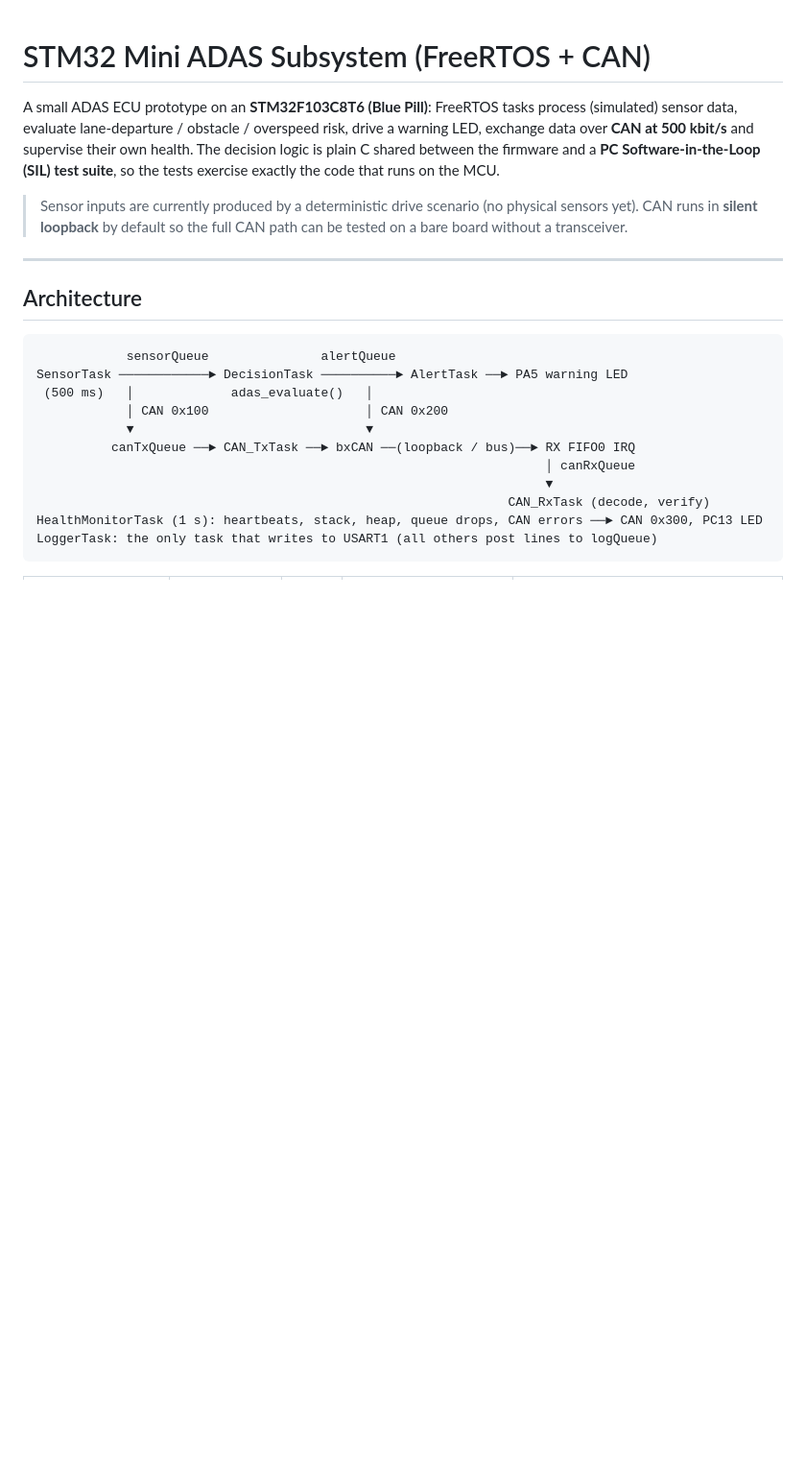
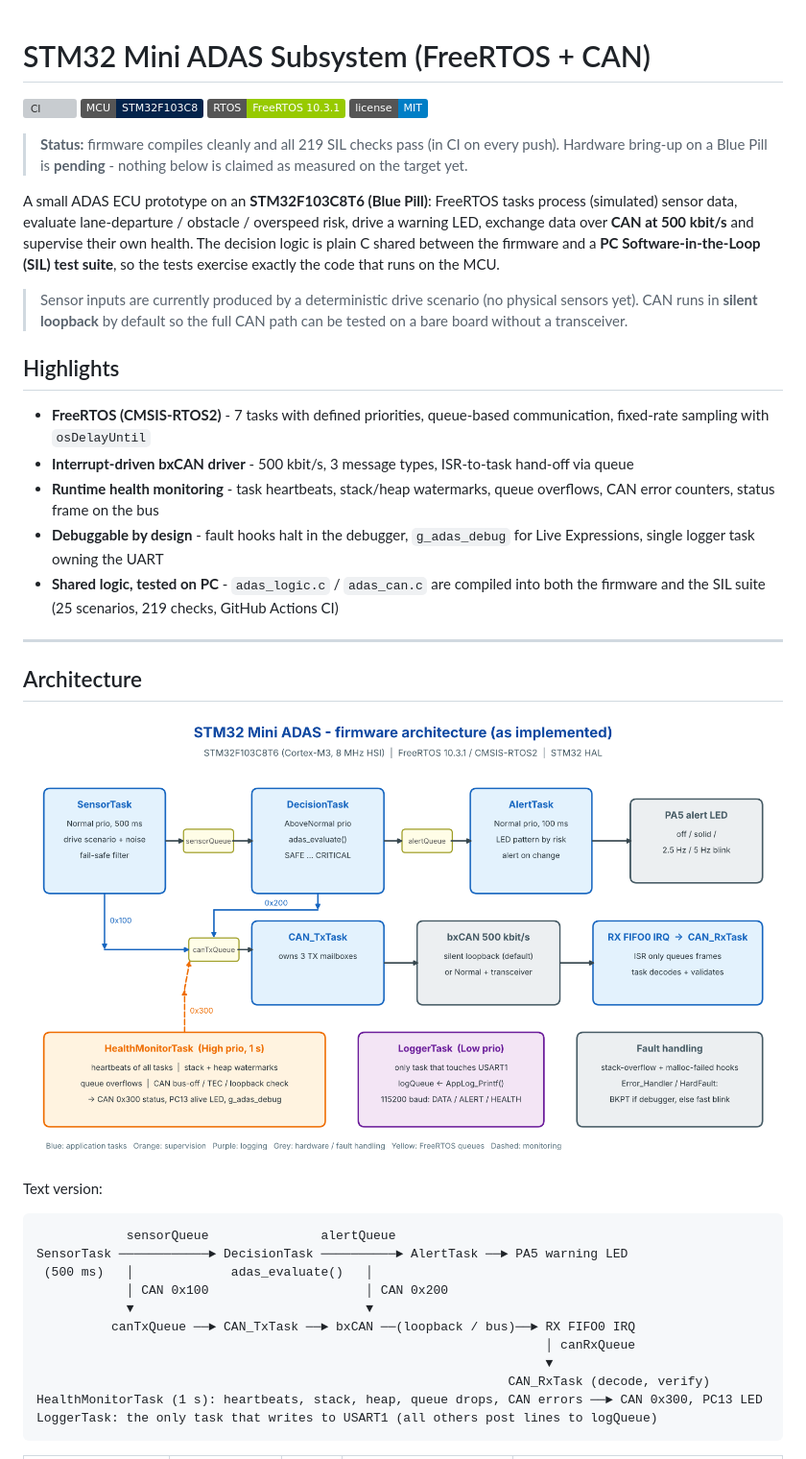
Before and after one commit to mohitbabu3303/STM32-Mini-ADAS-Subsystem, a Markdown page: README.md, the part around one of its changes. Shown at 96% size. Rendered like a GitHub page; pictures changed too: docs/architecture.png (added); badges without logos; blank space fills up the shorter version; grey boxes are pictures that could not be loaded.

Commit message:
docs: add CI, architecture diagram and license; mark concept docs as not implemented

````diff
--- a/README.md
+++ b/README.md
@@ -1,4 +1,13 @@
 # STM32 Mini ADAS Subsystem (FreeRTOS + CAN)
+
+[![CI](https://github.com/mohitbabu3303/STM32-Mini-ADAS-Subsystem/actions/workflows/ci.yml/badge.svg)](https://github.com/mohitbabu3303/STM32-Mini-ADAS-Subsystem/actions/workflows/ci.yml)
+![MCU](https://img.shields.io/badge/MCU-STM32F103C8-03234B)
+![RTOS](https://img.shields.io/badge/RTOS-FreeRTOS%2010.3.1-green)
+![License](https://img.shields.io/badge/license-MIT-blue)
+
+> **Status:** firmware compiles cleanly and all 219 SIL checks pass (in CI on every push).
+> Hardware bring-up on a Blue Pill is **pending** - nothing below is claimed as
+> measured on the target yet.
 
 A small ADAS ECU prototype on an **STM32F103C8T6 (Blue Pill)**: FreeRTOS tasks
 process (simulated) sensor data, evaluate lane-departure / obstacle /
@@ -11,9 +20,21 @@ exercise exactly the code that runs on the MCU.
 > (no physical sensors yet). CAN runs in **silent loopback** by default so the
 > full CAN path can be tested on a bare board without a transceiver.
 
+## Highlights
+
+- **FreeRTOS (CMSIS-RTOS2)** - 7 tasks with defined priorities, queue-based communication, fixed-rate sampling with `osDelayUntil`
+- **Interrupt-driven bxCAN driver** - 500 kbit/s, 3 message types, ISR-to-task hand-off via queue
+- **Runtime health monitoring** - task heartbeats, stack/heap watermarks, queue overflows, CAN error counters, status frame on the bus
+- **Debuggable by design** - fault hooks halt in the debugger, `g_adas_debug` for Live Expressions, single logger task owning the UART
+- **Shared logic, tested on PC** - `adas_logic.c` / `adas_can.c` are compiled into both the firmware and the SIL suite (25 scenarios, 219 checks, GitHub Actions CI)
+
 ---
 
 ## Architecture
+
+![Firmware architecture](docs/architecture.png)
+
+Text version:
 
 ```
             sensorQueue               alertQueue
````
Also changed, not shown: other parts of README.md (+16 -5 lines), CHANGELOG.md (+14 -0 lines), docs/concept/README.md (added, +13 -0 lines), 9 other files.
